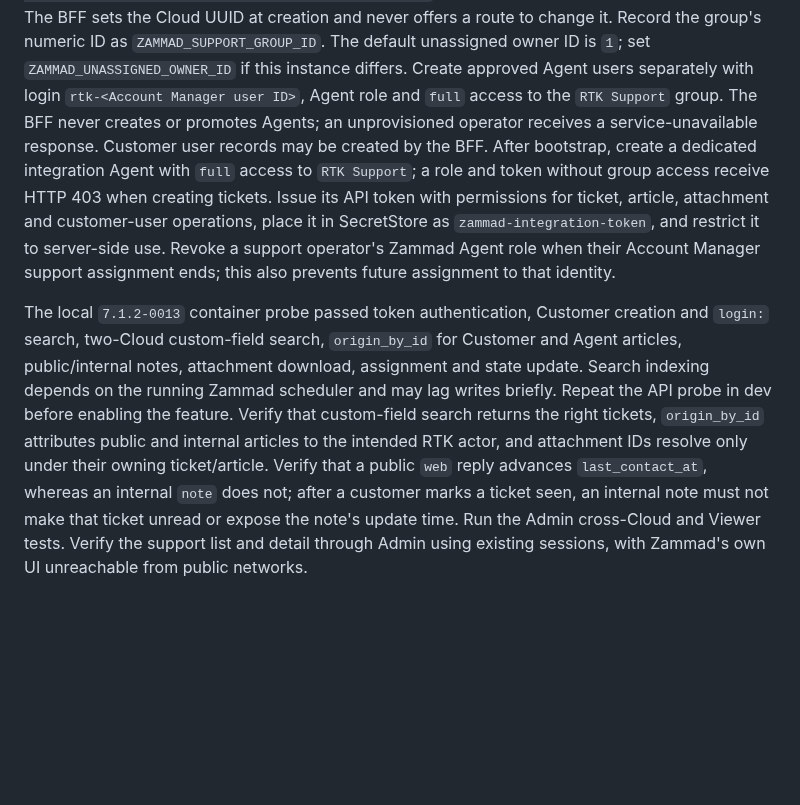
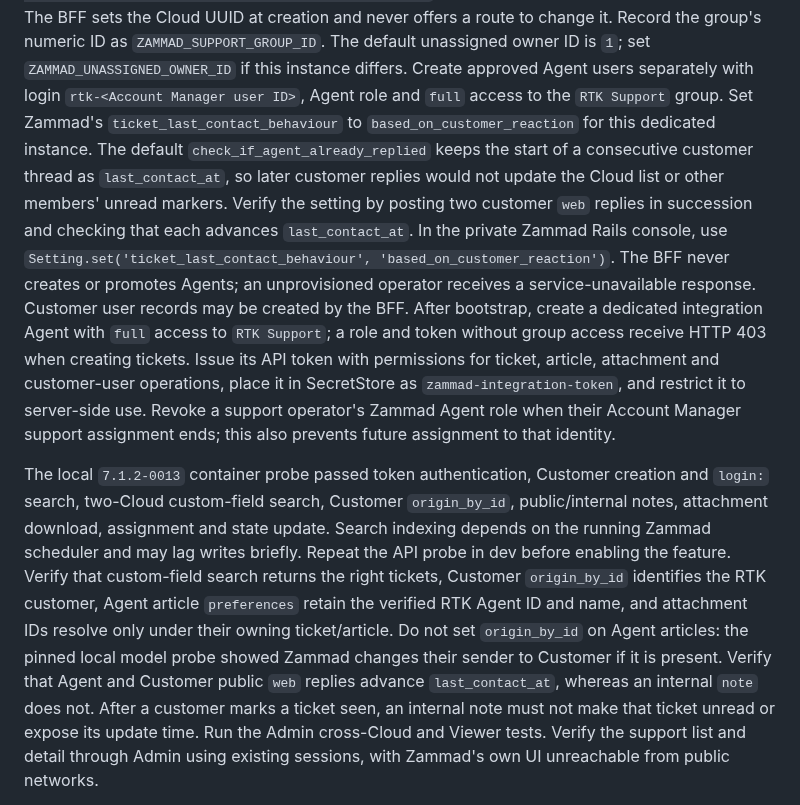
Before and after one commit to hkt999rtk/rtk_cloud_workspace, a Markdown page: docs/deployment/support-ticket-zammad.md, the part around the change. Drawn GitHub-style; blank space fills up the shorter version.

Commit message:
Document Zammad article contact behavior

```diff
--- a/docs/deployment/support-ticket-zammad.md
+++ b/docs/deployment/support-ticket-zammad.md
@@ -86,6 +86,14 @@ The default unassigned owner ID is `1`; set
 `ZAMMAD_UNASSIGNED_OWNER_ID` if this instance differs. Create approved Agent
 users separately with login `rtk-<Account Manager user ID>`, Agent role and
 `full` access to the `RTK Support` group.
+Set Zammad's `ticket_last_contact_behaviour` to
+`based_on_customer_reaction` for this dedicated instance. The default
+`check_if_agent_already_replied` keeps the start of a consecutive customer
+thread as `last_contact_at`, so later customer replies would not update the
+Cloud list or other members' unread markers. Verify the setting by posting two
+customer `web` replies in succession and checking that each advances
+`last_contact_at`. In the private Zammad Rails console, use
+`Setting.set('ticket_last_contact_behaviour', 'based_on_customer_reaction')`.
 The BFF never creates or promotes Agents; an unprovisioned operator receives a
 service-unavailable response. Customer user records may be created by the BFF.
 After bootstrap, create a dedicated integration Agent with `full` access to
@@ -97,16 +105,19 @@ support operator's Zammad Agent role when their Account Manager support
 assignment ends; this also prevents future assignment to that identity.
 
 The local `7.1.2-0013` container probe passed token authentication, Customer
-creation and `login:` search, two-Cloud custom-field search, `origin_by_id`
-for Customer and Agent articles, public/internal notes, attachment download,
+creation and `login:` search, two-Cloud custom-field search, Customer
+`origin_by_id`, public/internal notes, attachment download,
 assignment and state update. Search indexing depends on the running Zammad
 scheduler and may lag writes briefly. Repeat the API probe in dev before
 enabling the feature. Verify that custom-field search returns the right tickets,
-`origin_by_id` attributes public and internal articles to the intended RTK
-actor, and attachment IDs resolve only under their owning ticket/article.
-Verify that a public `web` reply advances `last_contact_at`, whereas an
-internal `note` does not; after a customer marks a ticket seen, an internal
-note must not make that ticket unread or expose the note's update time.
+Customer `origin_by_id` identifies the RTK customer, Agent article `preferences`
+retain the verified RTK Agent ID and name, and attachment IDs resolve only under
+their owning ticket/article. Do not set `origin_by_id` on Agent articles: the
+pinned local model probe showed Zammad changes their sender to Customer if it
+is present. Verify that Agent and Customer public `web` replies advance
+`last_contact_at`, whereas an internal `note` does not. After a customer marks
+a ticket seen, an internal note must not make that ticket unread or expose its
+update time.
 Run the Admin cross-Cloud and Viewer tests. Verify the support list and detail
 through Admin using existing sessions, with Zammad's own UI unreachable from
 public networks.
```
Also changed, not shown: docs/design/support-ticket-system.md (+13 -6 lines).
